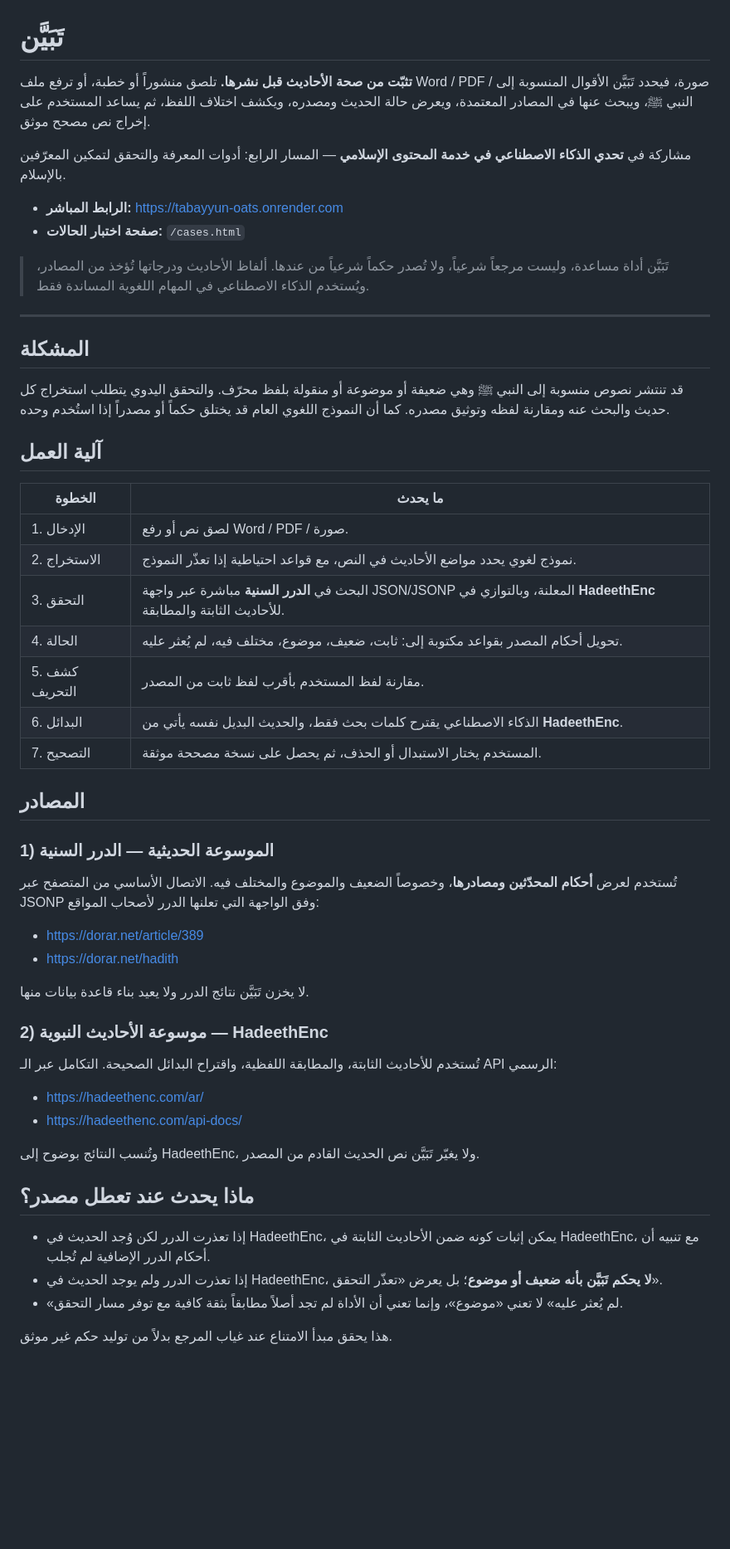
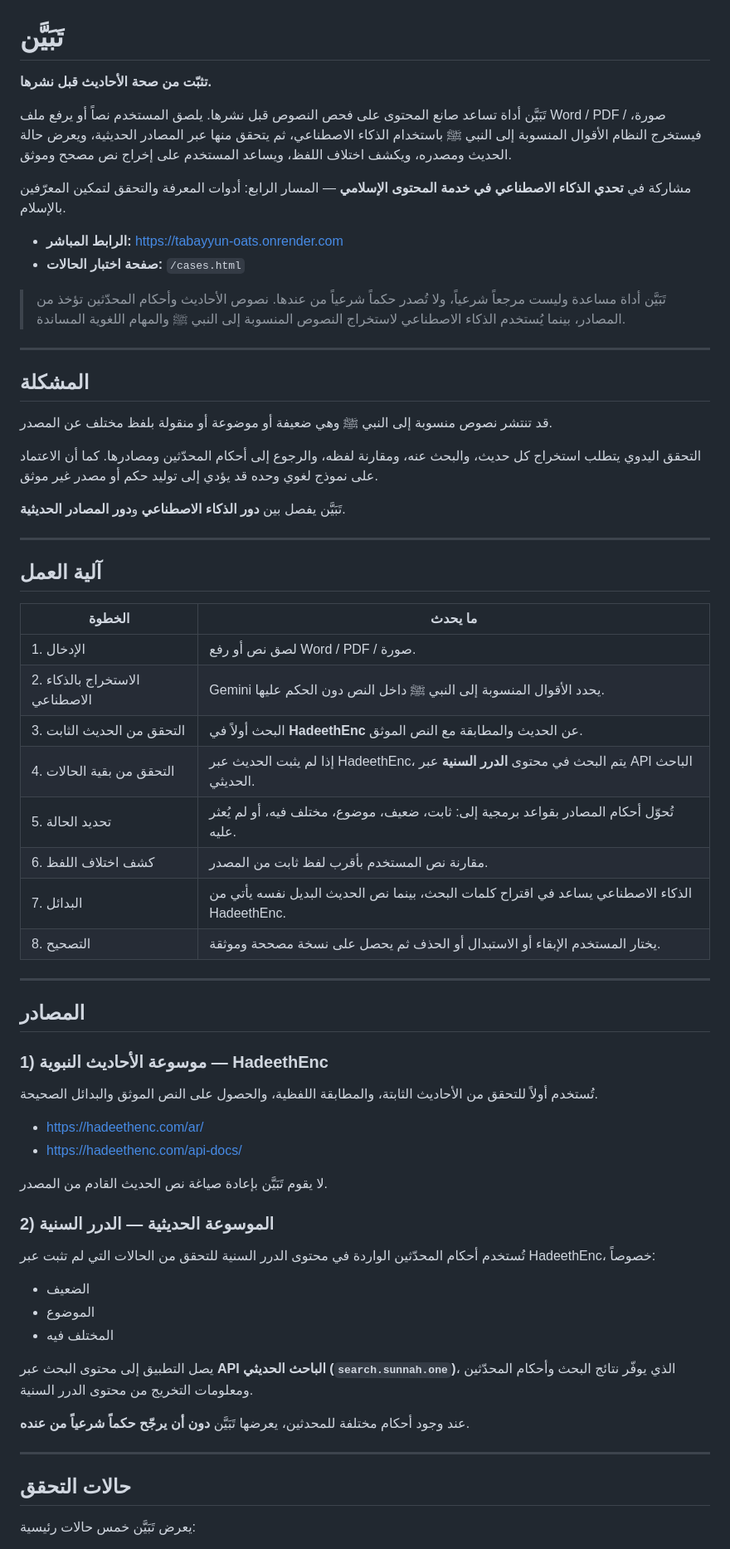
Before and after one commit to madleen4/tabayyun, a Markdown page: README.md, the part around one of its changes. Shown at 83% size. Rendered like a GitHub page; blank space fills up the shorter version.

```diff
--- a/README.md
+++ b/README.md
@@ -1,56 +1,69 @@
 # تَبَيَّن
 
-**تثبّت من صحة الأحاديث قبل نشرها.** تلصق منشوراً أو خطبة، أو ترفع ملف Word / PDF / صورة، فيحدد تَبَيَّن الأقوال المنسوبة إلى النبي ﷺ، ويبحث عنها في المصادر المعتمدة، ويعرض حالة الحديث ومصدره، ويكشف اختلاف اللفظ، ثم يساعد المستخدم على إخراج نص مصحح موثق.
+**تثبّت من صحة الأحاديث قبل نشرها.**
+
+تَبَيَّن أداة تساعد صانع المحتوى على فحص النصوص قبل نشرها. يلصق المستخدم نصاً أو يرفع ملف Word / PDF / صورة، فيستخرج النظام الأقوال المنسوبة إلى النبي ﷺ باستخدام الذكاء الاصطناعي، ثم يتحقق منها عبر المصادر الحديثية، ويعرض حالة الحديث ومصدره، ويكشف اختلاف اللفظ، ويساعد المستخدم على إخراج نص مصحح وموثق.
 
 مشاركة في **تحدي الذكاء الاصطناعي في خدمة المحتوى الإسلامي** — المسار الرابع: أدوات المعرفة والتحقق لتمكين المعرّفين بالإسلام.
 
 - **الرابط المباشر:** https://tabayyun-oats.onrender.com
 - **صفحة اختبار الحالات:** `/cases.html`
 
-> تَبَيَّن أداة مساعدة، وليست مرجعاً شرعياً، ولا تُصدر حكماً شرعياً من عندها. ألفاظ الأحاديث ودرجاتها تُؤخذ من المصادر، ويُستخدم الذكاء الاصطناعي في المهام اللغوية المساندة فقط.
+> تَبَيَّن أداة مساعدة وليست مرجعاً شرعياً، ولا تُصدر حكماً شرعياً من عندها. نصوص الأحاديث وأحكام المحدّثين تؤخذ من المصادر، بينما يُستخدم الذكاء الاصطناعي لاستخراج النصوص المنسوبة إلى النبي ﷺ والمهام اللغوية المساندة.
 
 ---
 
 ## المشكلة
 
-قد تنتشر نصوص منسوبة إلى النبي ﷺ وهي ضعيفة أو موضوعة أو منقولة بلفظ محرّف. والتحقق اليدوي يتطلب استخراج كل حديث والبحث عنه ومقارنة لفظه وتوثيق مصدره. كما أن النموذج اللغوي العام قد يختلق حكماً أو مصدراً إذا استُخدم وحده.
+قد تنتشر نصوص منسوبة إلى النبي ﷺ وهي ضعيفة أو موضوعة أو منقولة بلفظ مختلف عن المصدر.
+
+التحقق اليدوي يتطلب استخراج كل حديث، والبحث عنه، ومقارنة لفظه، والرجوع إلى أحكام المحدّثين ومصادرها. كما أن الاعتماد على نموذج لغوي وحده قد يؤدي إلى توليد حكم أو مصدر غير موثق.
+
+تَبَيَّن يفصل بين **دور الذكاء الاصطناعي** و**دور المصادر الحديثية**.
+
+---
 
 ## آلية العمل
 
 | الخطوة | ما يحدث |
 | --- | --- |
 | 1. الإدخال | لصق نص أو رفع Word / PDF / صورة. |
-| 2. الاستخراج | نموذج لغوي يحدد مواضع الأحاديث في النص، مع قواعد احتياطية إذا تعذّر النموذج. |
-| 3. التحقق | البحث في **الدرر السنية** مباشرة عبر واجهة JSON/JSONP المعلنة، وبالتوازي في **HadeethEnc** للأحاديث الثابتة والمطابقة. |
-| 4. الحالة | تحويل أحكام المصدر بقواعد مكتوبة إلى: ثابت، ضعيف، موضوع، مختلف فيه، لم يُعثر عليه. |
-| 5. كشف التحريف | مقارنة لفظ المستخدم بأقرب لفظ ثابت من المصدر. |
-| 6. البدائل | الذكاء الاصطناعي يقترح كلمات بحث فقط، والحديث البديل نفسه يأتي من **HadeethEnc**. |
-| 7. التصحيح | المستخدم يختار الاستبدال أو الحذف، ثم يحصل على نسخة مصححة موثقة. |
+| 2. الاستخراج بالذكاء الاصطناعي | Gemini يحدد الأقوال المنسوبة إلى النبي ﷺ داخل النص دون الحكم عليها. |
+| 3. التحقق من الحديث الثابت | البحث أولاً في **HadeethEnc** عن الحديث والمطابقة مع النص الموثق. |
+| 4. التحقق من بقية الحالات | إذا لم يثبت الحديث عبر HadeethEnc، يتم البحث في محتوى **الدرر السنية** عبر API الباحث الحديثي. |
+| 5. تحديد الحالة | تُحوّل أحكام المصادر بقواعد برمجية إلى: ثابت، ضعيف، موضوع، مختلف فيه، أو لم يُعثر عليه. |
+| 6. كشف اختلاف اللفظ | مقارنة نص المستخدم بأقرب لفظ ثابت من المصدر. |
+| 7. البدائل | الذكاء الاصطناعي يساعد في اقتراح كلمات البحث، بينما نص الحديث البديل نفسه يأتي من HadeethEnc. |
+| 8. التصحيح | يختار المستخدم الإبقاء أو الاستبدال أو الحذف ثم يحصل على نسخة مصححة وموثقة. |
+
+---
 
 ## المصادر
 
-### 1) الموسوعة الحديثية — الدرر السنية
+### 1) موسوعة الأحاديث النبوية — HadeethEnc
 
-تُستخدم لعرض **أحكام المحدّثين ومصادرها**، وخصوصاً الضعيف والموضوع والمختلف فيه. الاتصال الأساسي من المتصفح عبر JSONP وفق الواجهة التي تعلنها الدرر لأصحاب المواقع:
-
-- https://dorar.net/article/389
-- https://dorar.net/hadith
-
-لا يخزن تَبَيَّن نتائج الدرر ولا يعيد بناء قاعدة بيانات منها.
-
-### 2) موسوعة الأحاديث النبوية — HadeethEnc
-
-تُستخدم للأحاديث الثابتة، والمطابقة اللفظية، واقتراح البدائل الصحيحة. التكامل عبر الـ API الرسمي:
+تُستخدم أولاً للتحقق من الأحاديث الثابتة، والمطابقة اللفظية، والحصول على النص الموثق والبدائل الصحيحة.
 
 - https://hadeethenc.com/ar/
 - https://hadeethenc.com/api-docs/
 
-وتُنسب النتائج بوضوح إلى HadeethEnc، ولا يغيّر تَبَيَّن نص الحديث القادم من المصدر.
+لا يقوم تَبَيَّن بإعادة صياغة نص الحديث القادم من المصدر.
 
-## ماذا يحدث عند تعطل مصدر؟
+### 2) الموسوعة الحديثية — الدرر السنية
 
-- إذا تعذرت الدرر لكن وُجد الحديث في HadeethEnc، يمكن إثبات كونه ضمن الأحاديث الثابتة في HadeethEnc، مع تنبيه أن أحكام الدرر الإضافية لم تُجلب.
-- إذا تعذرت الدرر ولم يوجد الحديث في HadeethEnc، **لا يحكم تَبَيَّن بأنه ضعيف أو موضوع**؛ بل يعرض «تعذّر التحقق».
-- «لم يُعثر عليه» لا تعني «موضوع»، وإنما تعني أن الأداة لم تجد أصلاً مطابقاً بثقة كافية مع توفر مسار التحقق.
+تُستخدم أحكام المحدّثين الواردة في محتوى الدرر السنية للتحقق من الحالات التي لم تثبت عبر HadeethEnc، خصوصاً:
 
-هذا يحقق مبدأ الامتناع عند غياب المرجع بدلاً من توليد حكم غير موثق.
+- الضعيف
+- الموضوع
+- المختلف فيه
+
+يصل التطبيق إلى محتوى البحث عبر **API الباحث الحديثي (`search.sunnah.one`)**، الذي يوفّر نتائج البحث وأحكام المحدّثين ومعلومات التخريج من محتوى الدرر السنية.
+
+عند وجود أحكام مختلفة للمحدثين، يعرضها تَبَيَّن **دون أن يرجّح حكماً شرعياً من عنده**.
+
+---
+
+## حالات التحقق
+
+يعرض تَبَيَّن خمس حالات رئيسية:
+
```
Also changed, not shown: other parts of README.md (+51 -10 lines).
